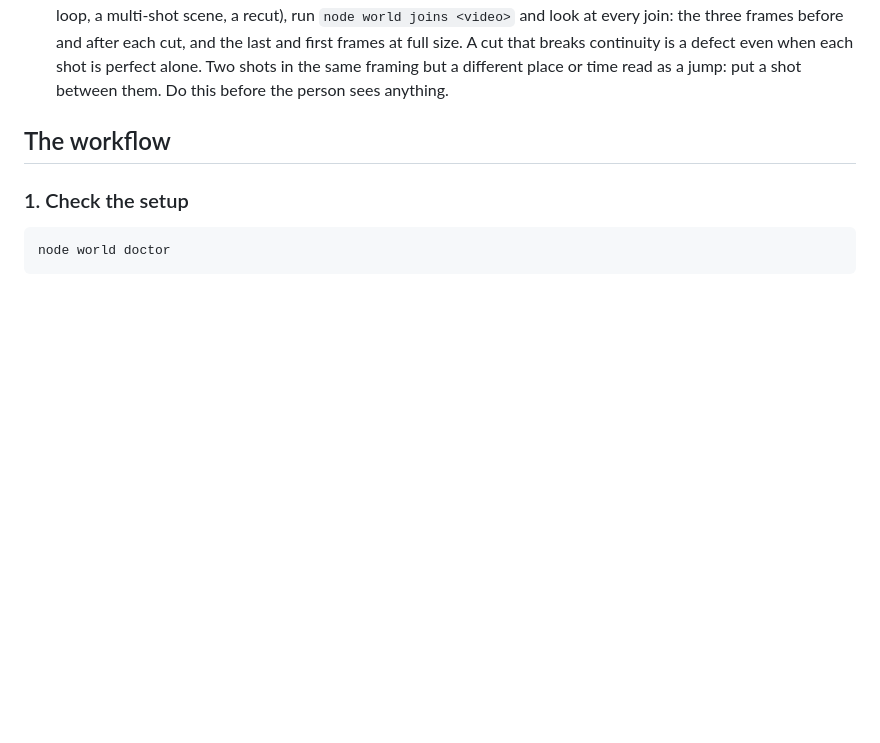
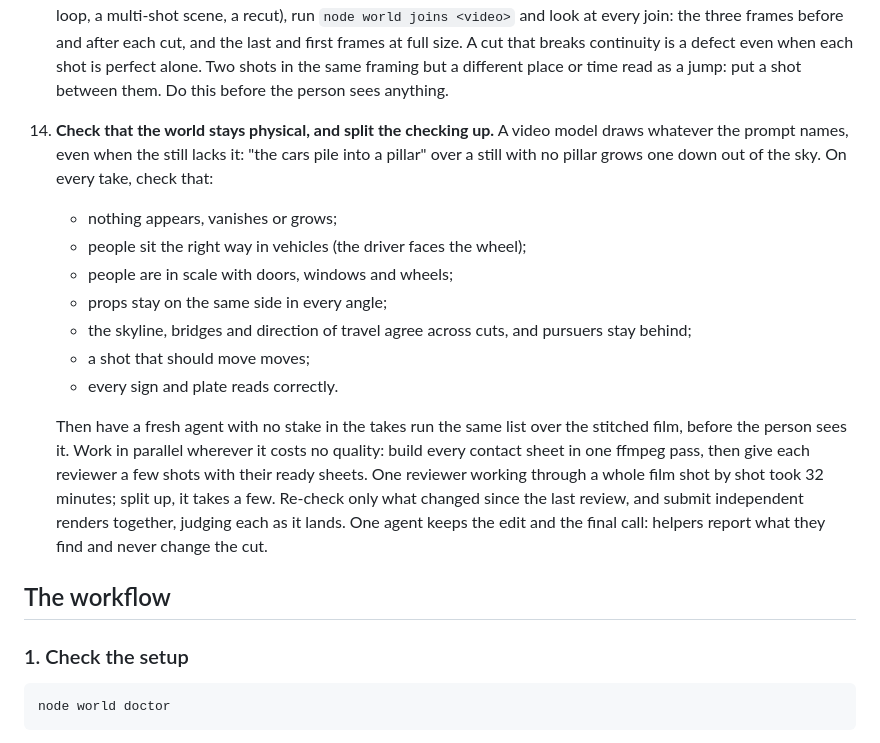
Before and after one commit to Sogni-AI/sogni-worlds-kit, a Markdown page: AGENTS.md, the part around the change. Rendered like a GitHub page; blank space fills up the shorter version.

Commit message:
docs: check that the world stays physical; split reviews across agents
Mark, 2026-11-02: "you need to analyze your generations for slop" (a pillar
grown out of the sky so the cruisers had something to hit, a driver facing
away from his wheel, a window as tall as the officer). Ground rule 14 lists
the physical checks for every take and a fresh-agent pass over the stitched
film, and asks agents to work in parallel where it costs no quality: build
every contact sheet in one pass, give each reviewer a few shots, re-check
only what changed, and keep one agent on the edit.

Co-Authored-By: Claude Opus 5.5 <noreply@anthropic.com>
Claude-Session: https://claude.ai/code/session_01EFG41CwsJCadVdfFm5Pc5e

```diff
--- a/AGENTS.md
+++ b/AGENTS.md
@@ -92,6 +92,27 @@ screen and assemble. They approve the plan, judge the films and decide what ship
     at full size. A cut that breaks continuity is a defect even when each shot is
     perfect alone. Two shots in the same framing but a different place or time read
     as a jump: put a shot between them. Do this before the person sees anything.
+14. **Check that the world stays physical, and split the checking up.** A video model
+    draws whatever the prompt names, even when the still lacks it: "the cars pile into
+    a pillar" over a still with no pillar grows one down out of the sky. On every take,
+    check that:
+    - nothing appears, vanishes or grows;
+    - people sit the right way in vehicles (the driver faces the wheel);
+    - people are in scale with doors, windows and wheels;
+    - props stay on the same side in every angle;
+    - the skyline, bridges and direction of travel agree across cuts, and pursuers
+      stay behind;
+    - a shot that should move moves;
+    - every sign and plate reads correctly.
+
+    Then have a fresh agent with no stake in the takes run the same list over the
+    stitched film, before the person sees it. Work in parallel wherever it costs no
+    quality: build every contact sheet in one ffmpeg pass, then give each reviewer a
+    few shots with their ready sheets. One reviewer working through a whole film shot
+    by shot took 32 minutes; split up, it takes a few. Re-check only what changed since
+    the last review, and submit independent renders together, judging each as it
+    lands. One agent keeps the edit and the final call: helpers report what they find
+    and never change the cut.
 
 ## The workflow
 
```
Also changed, not shown: skills/sogni-worlds/SKILL.md (+5 -0 lines).
